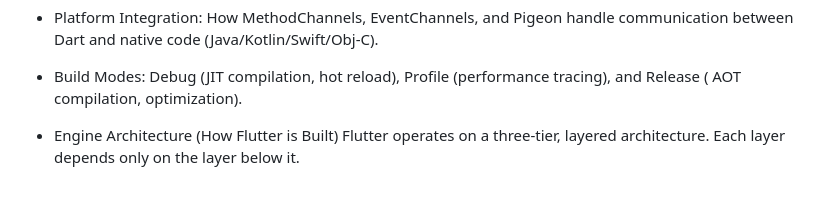
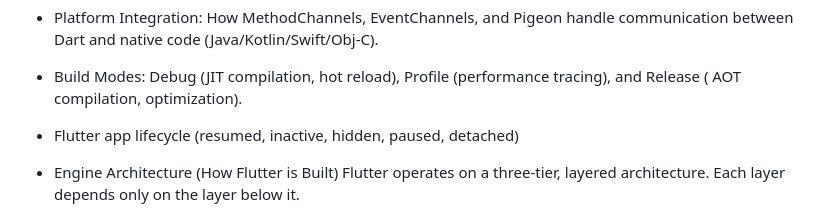
Before and after one commit to abusayed10809/flutter_concepts, a Markdown page: interview/topic.md, the part around the change. GitHub-like rendering; blank space fills up the shorter version.

Commit message:
updated interview topics and added data structures info

```diff
--- a/interview/topic.md
+++ b/interview/topic.md
@@ -51,6 +51,8 @@ xxxxxxxxxxxxxxxxxxxxxxxxxxxxxxxxxxxxxxxxxxxxxxxxxxxxxxxxxxxxxxxxxxxxxxxxxxxxxxxx
 
 - Build Modes: Debug (JIT compilation, hot reload), Profile (performance tracing), and Release (
   AOT compilation, optimization).
+
+- Flutter app lifecycle (resumed, inactive, hidden, paused, detached)
 
 - Engine Architecture (How Flutter is Built) Flutter operates on a three-tier, layered architecture.
   Each layer depends only on the layer below it.
```
